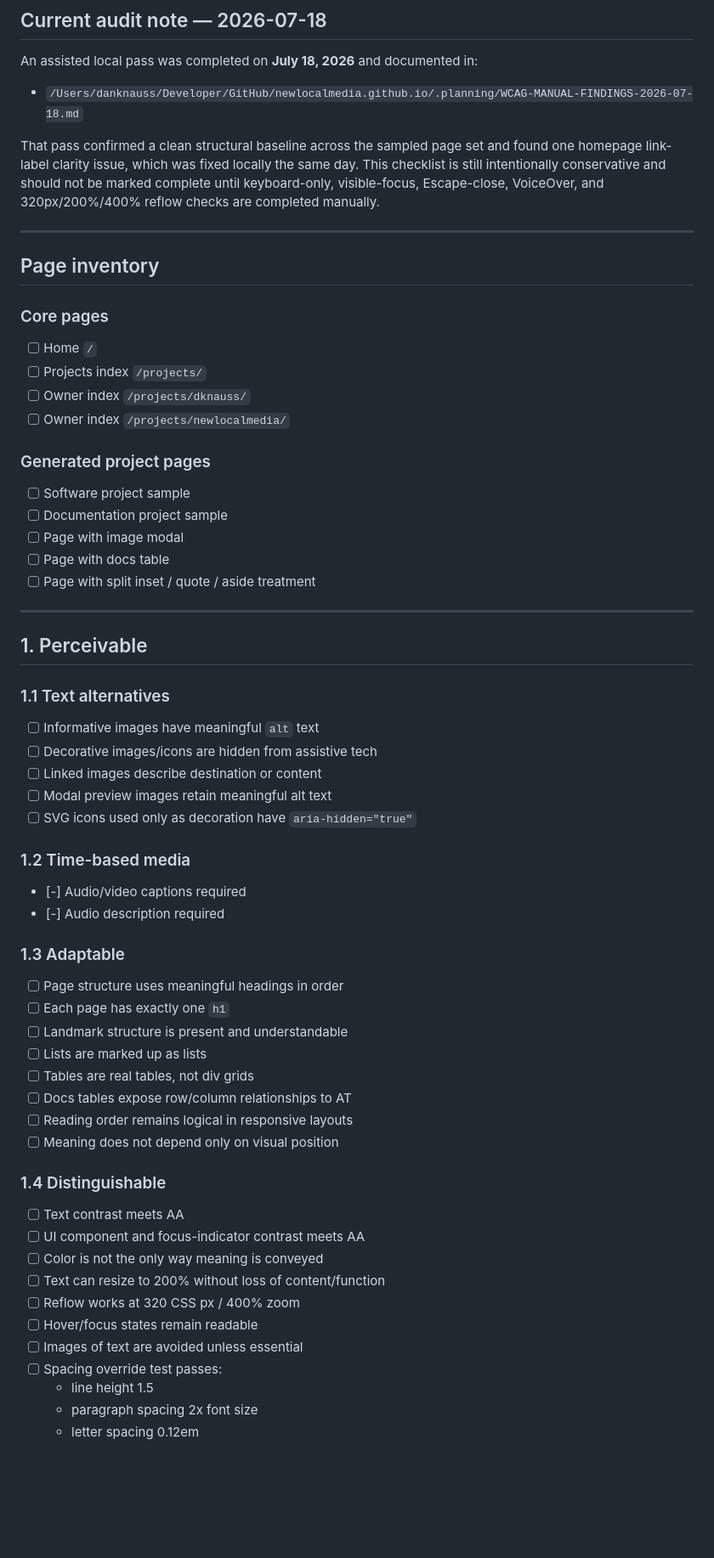
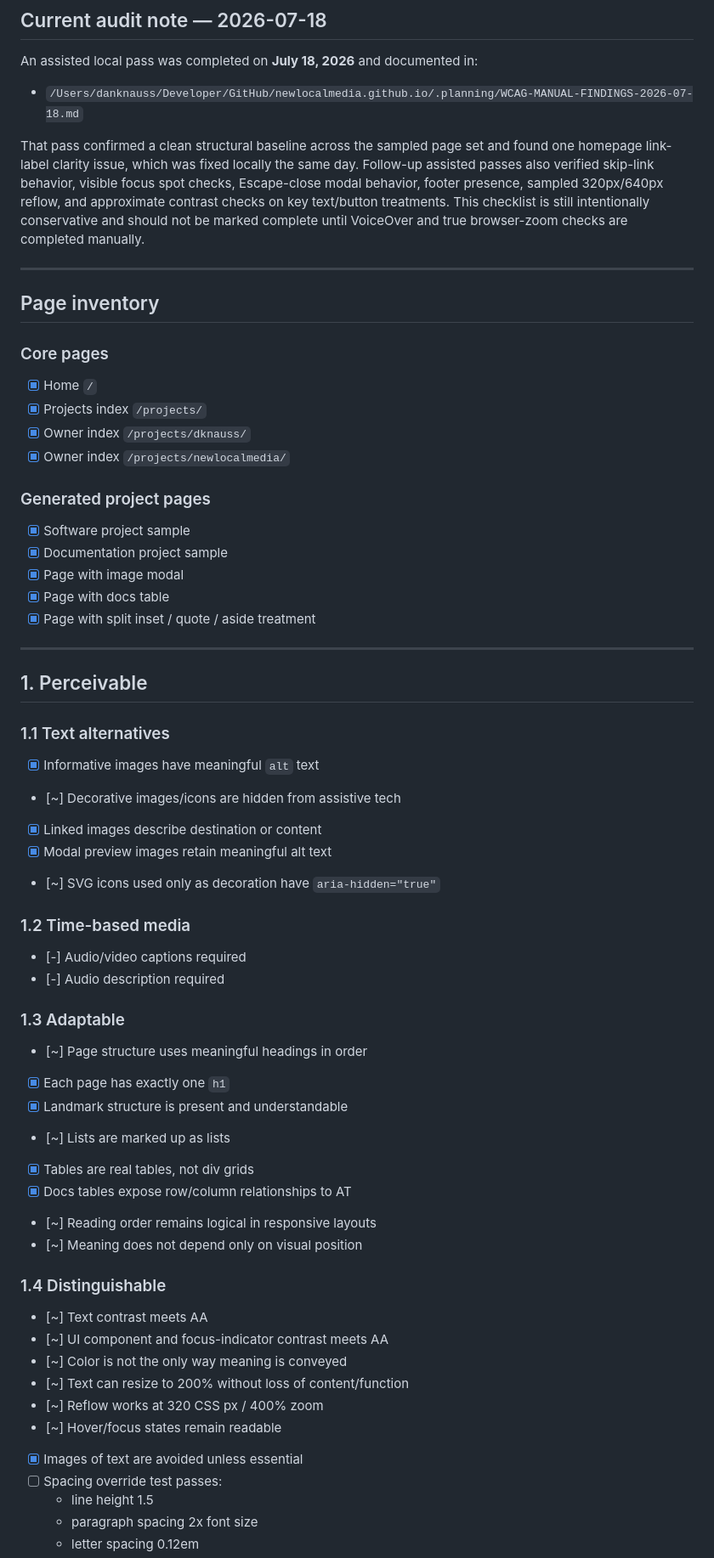
Before and after one commit to newlocalmedia/newlocalmedia.github.io, a Markdown page: WCAG-GAP-AUDIT-CHECKLIST.md, the part around one of its changes. Shown at 85% size. Rendered like a GitHub page; blank space fills up the shorter version.

```diff
--- a/WCAG-GAP-AUDIT-CHECKLIST.md
+++ b/WCAG-GAP-AUDIT-CHECKLIST.md
@@ -78,9 +78,11 @@ An assisted local pass was completed on **July 18, 2026** and documented in:
 
 That pass confirmed a clean structural baseline across the sampled page set and
 found one homepage link-label clarity issue, which was fixed locally the same
-day. This checklist is still intentionally conservative and should not be marked
-complete until keyboard-only, visible-focus, Escape-close, VoiceOver, and
-320px/200%/400% reflow checks are completed manually.
+day. Follow-up assisted passes also verified skip-link behavior, visible focus
+spot checks, Escape-close modal behavior, footer presence, sampled 320px/640px
+reflow, and approximate contrast checks on key text/button treatments. This
+checklist is still intentionally conservative and should not be marked complete
+until VoiceOver and true browser-zoom checks are completed manually.
 
 ---
 
@@ -88,18 +90,18 @@ complete until keyboard-only, visible-focus, Escape-close, VoiceOver, and
 
 ### Core pages
 
-- [ ] Home `/`
-- [ ] Projects index `/projects/`
-- [ ] Owner index `/projects/dknauss/`
-- [ ] Owner index `/projects/newlocalmedia/`
+- [x] Home `/`
+- [x] Projects index `/projects/`
+- [x] Owner index `/projects/dknauss/`
+- [x] Owner index `/projects/newlocalmedia/`
 
 ### Generated project pages
 
-- [ ] Software project sample
-- [ ] Documentation project sample
-- [ ] Page with image modal
-- [ ] Page with docs table
-- [ ] Page with split inset / quote / aside treatment
+- [x] Software project sample
+- [x] Documentation project sample
+- [x] Page with image modal
+- [x] Page with docs table
+- [x] Page with split inset / quote / aside treatment
 
 ---
 
@@ -107,11 +109,11 @@ complete until keyboard-only, visible-focus, Escape-close, VoiceOver, and
 
 ### 1.1 Text alternatives
 
-- [ ] Informative images have meaningful `alt` text
-- [ ] Decorative images/icons are hidden from assistive tech
-- [ ] Linked images describe destination or content
-- [ ] Modal preview images retain meaningful alt text
-- [ ] SVG icons used only as decoration have `aria-hidden="true"`
+- [x] Informative images have meaningful `alt` text
+- [~] Decorative images/icons are hidden from assistive tech
+- [x] Linked images describe destination or content
+- [x] Modal preview images retain meaningful alt text
+- [~] SVG icons used only as decoration have `aria-hidden="true"`
 
 ### 1.2 Time-based media
 
@@ -120,24 +122,24 @@ complete until keyboard-only, visible-focus, Escape-close, VoiceOver, and
 
 ### 1.3 Adaptable
 
-- [ ] Page structure uses meaningful headings in order
-- [ ] Each page has exactly one `h1`
-- [ ] Landmark structure is present and understandable
-- [ ] Lists are marked up as lists
-- [ ] Tables are real tables, not div grids
-- [ ] Docs tables expose row/column relationships to AT
-- [ ] Reading order remains logical in responsive layouts
-- [ ] Meaning does not depend only on visual position
+- [~] Page structure uses meaningful headings in order
+- [x] Each page has exactly one `h1`
+- [x] Landmark structure is present and understandable
+- [~] Lists are marked up as lists
+- [x] Tables are real tables, not div grids
+- [x] Docs tables expose row/column relationships to AT
+- [~] Reading order remains logical in responsive layouts
+- [~] Meaning does not depend only on visual position
 
 ### 1.4 Distinguishable
 
-- [ ] Text contrast meets AA
-- [ ] UI component and focus-indicator contrast meets AA
-- [ ] Color is not the only way meaning is conveyed
-- [ ] Text can resize to 200% without loss of content/function
-- [ ] Reflow works at 320 CSS px / 400% zoom
-- [ ] Hover/focus states remain readable
-- [ ] Images of text are avoided unless essential
+- [~] Text contrast meets AA
+- [~] UI component and focus-indicator contrast meets AA
+- [~] Color is not the only way meaning is conveyed
+- [~] Text can resize to 200% without loss of content/function
+- [~] Reflow works at 320 CSS px / 400% zoom
+- [~] Hover/focus states remain readable
+- [x] Images of text are avoided unless essential
 - [ ] Spacing override test passes:
   - line height 1.5
   - paragraph spacing 2x font size
```
Also changed, not shown: other parts of WCAG-GAP-AUDIT-CHECKLIST.md (+49 -49 lines), .planning/WCAG-MANUAL-FINDINGS-2026-07-18.md (+16 -6 lines).
